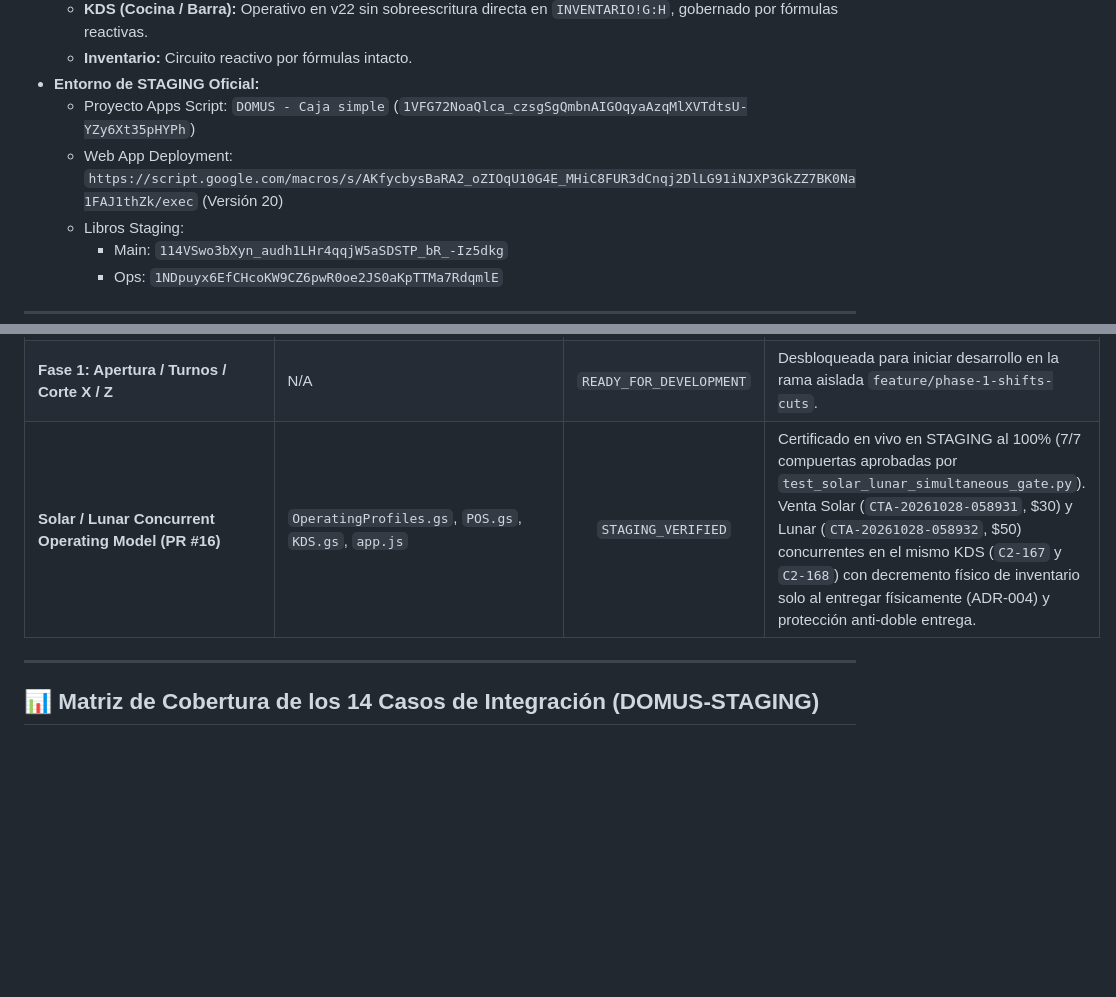
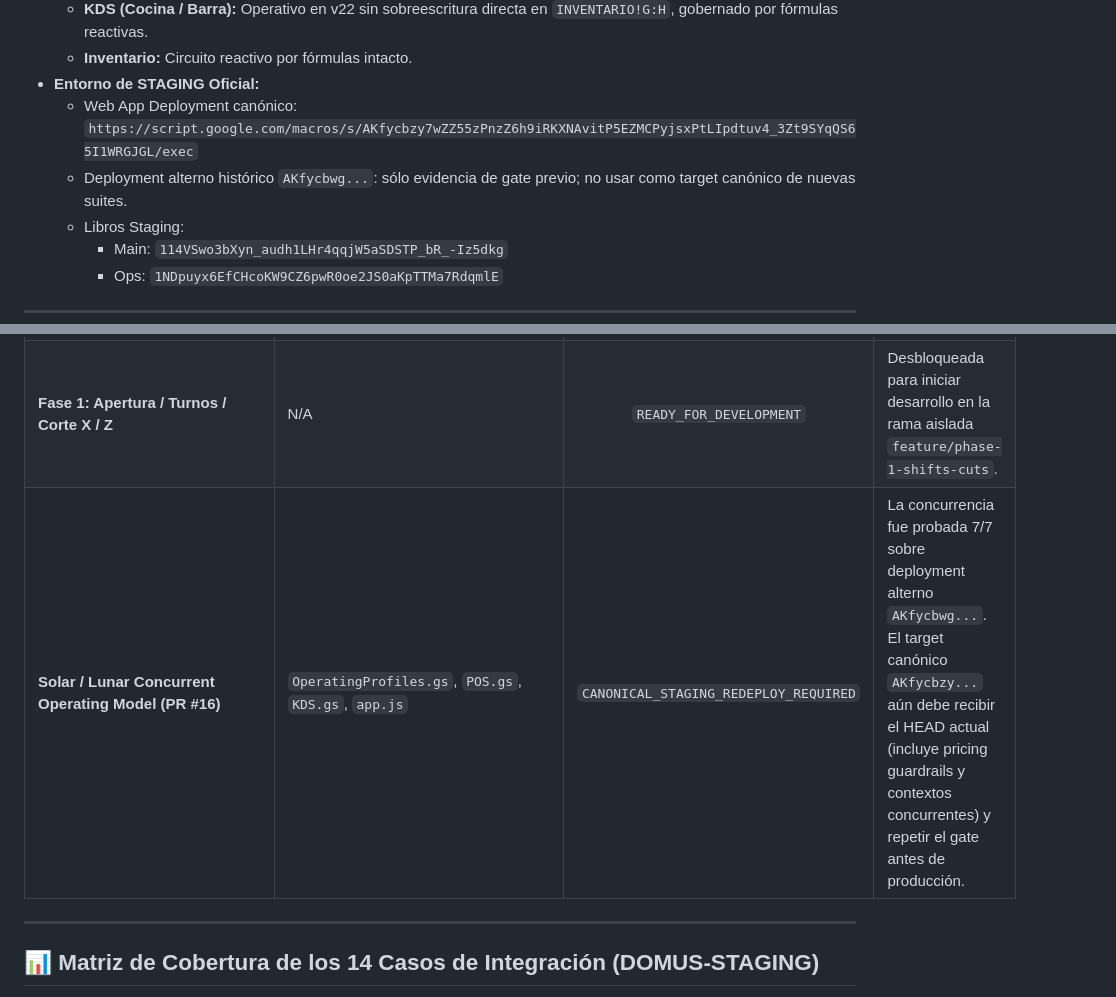
Before and after one commit to SadoTechMX/Admin-Domus, a Markdown page: docs/CURRENT_STATE.md, 2 parts joined by grey strips. Rendered like a GitHub page; blank space fills up the shorter version.

Commit message:
docs: distinguish canonical staging from prior concurrent gate deployment

```diff
--- a/docs/CURRENT_STATE.md
+++ b/docs/CURRENT_STATE.md
@@ -23,8 +23,8 @@
   - **KDS (Cocina / Barra):** Operativo en v22 sin sobreescritura directa en `INVENTARIO!G:H`, gobernado por fórmulas reactivas.
   - **Inventario:** Circuito reactivo por fórmulas intacto.
 * **Entorno de STAGING Oficial:**
-  - Proyecto Apps Script: `DOMUS - Caja simple` (`1VFG72NoaQlca_czsgSgQmbnAIGOqyaAzqMlXVTdtsU-YZy6Xt35pHYPh`)
-  - Web App Deployment: `https://script.google.com/macros/s/AKfycbysBaRA2_oZIOqU10G4E_MHiC8FUR3dCnqj2DlLG91iNJXP3GkZZ7BK0Na1FAJ1thZk/exec` (Versión 20)
+  - Web App Deployment canónico: `https://script.google.com/macros/s/AKfycbzy7wZZ55zPnzZ6h9iRKXNAvitP5EZMCPyjsxPtLIpdtuv4_3Zt9SYqQS65I1WRGJGL/exec`
+  - Deployment alterno histórico `AKfycbwg...`: sólo evidencia de gate previo; no usar como target canónico de nuevas suites.
   - Libros Staging:
     - Main: `114VSwo3bXyn_audh1LHr4qqjW5aSDSTP_bR_-Iz5dkg`
     - Ops: `1NDpuyx6EfCHcoKW9CZ6pwR0oe2JS0aKpTTMa7RdqmlE`
@@ -41,7 +41,7 @@
 | **Fase 0: Transaccional Core** | Backend Modular (11 archivos) | `PROD_VERIFIED` | Merge a `main` completado y certificado. |
 | **Fase 0.5: Ticketing & Access Commerce** | `Access.gs`, `Events.gs`, `index.html` | `PROD_VERIFIED` | Modelo de 4 canales comerciales (Taquilla, Boletera, Transferencias, Cortesías) integrado en `main`. |
 | **Fase 1: Apertura / Turnos / Corte X / Z** | N/A | `READY_FOR_DEVELOPMENT` | Desbloqueada para iniciar desarrollo en la rama aislada `feature/phase-1-shifts-cuts`. |
-| **Solar / Lunar Concurrent Operating Model (PR #16)** | `OperatingProfiles.gs`, `POS.gs`, `KDS.gs`, `app.js` | `STAGING_VERIFIED` | Certificado en vivo en STAGING al 100% (7/7 compuertas aprobadas por `test_solar_lunar_simultaneous_gate.py`). Venta Solar (`CTA-20261028-058931`, $30) y Lunar (`CTA-20261028-058932`, $50) concurrentes en el mismo KDS (`C2-167` y `C2-168`) con decremento físico de inventario solo al entregar físicamente (ADR-004) y protección anti-doble entrega. |
+| **Solar / Lunar Concurrent Operating Model (PR #16)** | `OperatingProfiles.gs`, `POS.gs`, `KDS.gs`, `app.js` | `CANONICAL_STAGING_REDEPLOY_REQUIRED` | La concurrencia fue probada 7/7 sobre deployment alterno `AKfycbwg...`. El target canónico `AKfycbzy...` aún debe recibir el HEAD actual (incluye pricing guardrails y contextos concurrentes) y repetir el gate antes de producción. |
 
 ---
 
```
